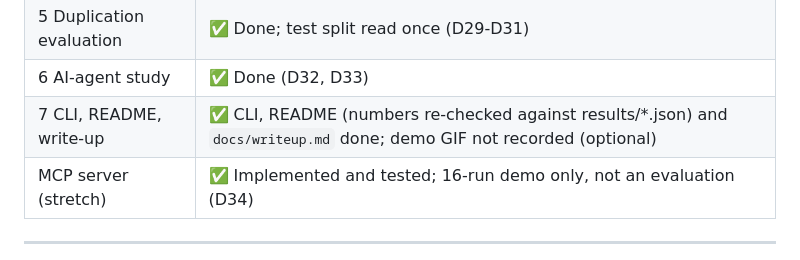
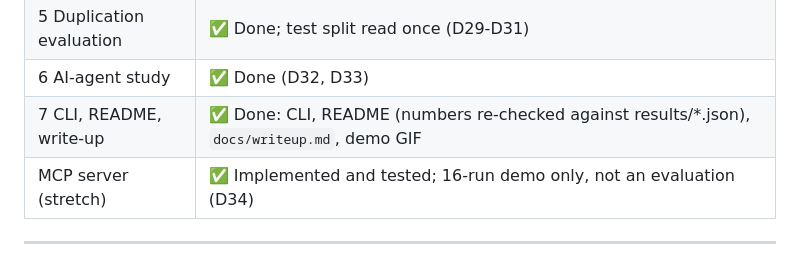
Before and after one commit to AanandRimal/CodeEcho, a Markdown page: docs/DECISIONS.md, the part around the change. Drawn GitHub-style.

```diff
--- a/docs/DECISIONS.md
+++ b/docs/DECISIONS.md
@@ -13,7 +13,7 @@ Project owner: Aanand Rimal. Entries marked "owner's call" record a decision he
 | 4 Duplication review | ✅ Implemented and unit-tested (D28) |
 | 5 Duplication evaluation | ✅ Done; test split read once (D29-D31) |
 | 6 AI-agent study | ✅ Done (D32, D33) |
-| 7 CLI, README, write-up | ✅ CLI, README (numbers re-checked against results/*.json) and `docs/writeup.md` done; demo GIF not recorded (optional) |
+| 7 CLI, README, write-up | ✅ Done: CLI, README (numbers re-checked against results/*.json), `docs/writeup.md`, demo GIF |
 | MCP server (stretch) | ✅ Implemented and tested; 16-run demo only, not an evaluation (D34) |
 
 ---
```
Also changed, not shown: README.md (+5 -1 lines), docs/demo.gif (added).
